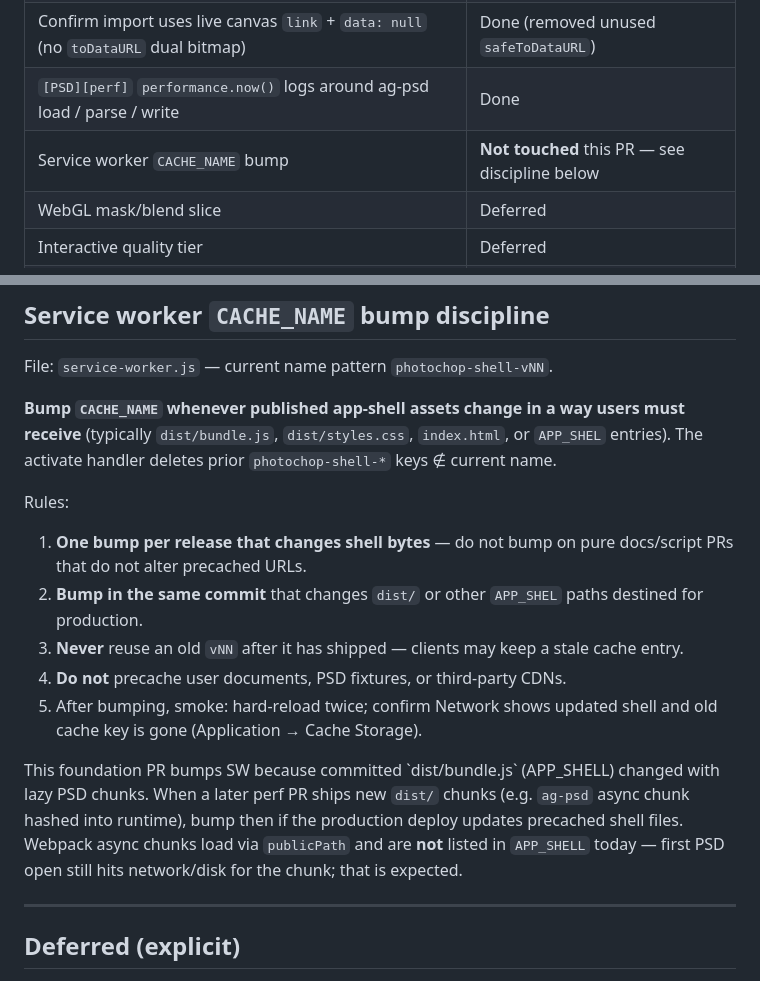
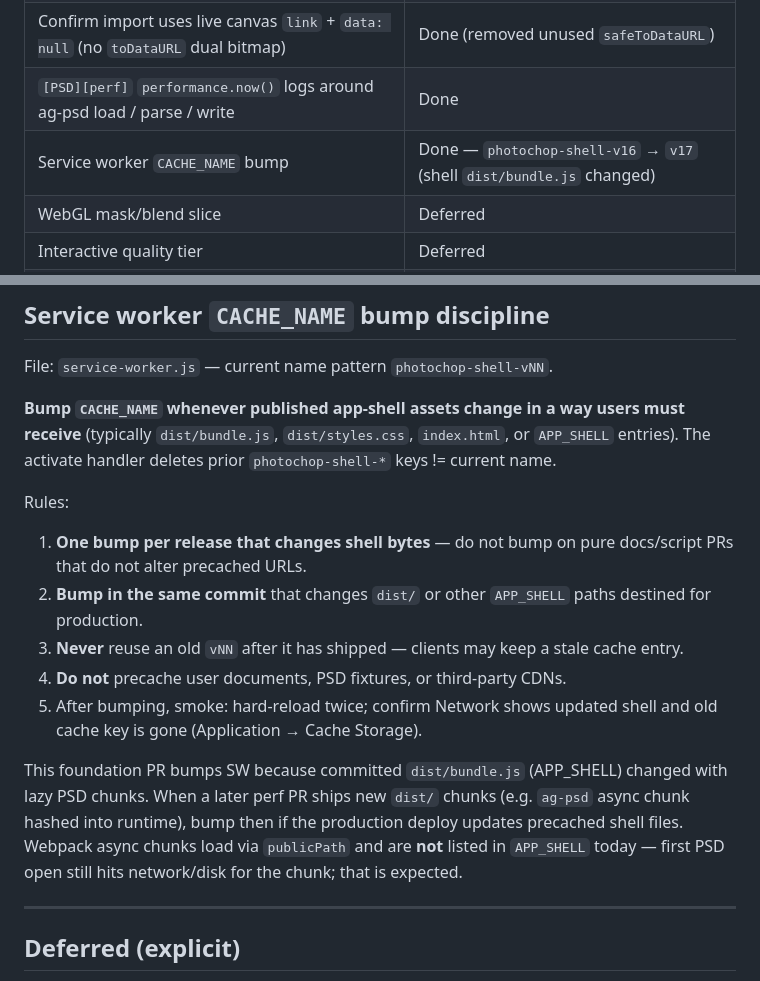
Before and after one commit to mjmacfadden/photochop, a Markdown page: docs/perf-spike.md, 2 parts joined by grey strips. Drawn GitHub-style.

Commit message:
docs(perf): correct SW bump status in spike plan table

```diff
--- a/docs/perf-spike.md
+++ b/docs/perf-spike.md
@@ -26,7 +26,7 @@ Related: root `PERFORMANCE.md` (completed worklog).
 | Dynamic `import()` of `ag-psd` on first PSD open/save (`ensure_ag_psd`) | Done |
 | Confirm import uses live canvas `link` + `data: null` (no `toDataURL` dual bitmap) | Done (removed unused `safeToDataURL`) |
 | `[PSD][perf]` `performance.now()` logs around ag-psd load / parse / write | Done |
-| Service worker `CACHE_NAME` bump | **Not touched** this PR — see discipline below |
+| Service worker `CACHE_NAME` bump | Done — `photochop-shell-v16` → `v17` (shell `dist/bundle.js` changed) |
 | WebGL mask/blend slice | Deferred |
 | Interactive quality tier | Deferred |
 | WebGPU / React rewrite | Out of scope |
@@ -81,17 +81,17 @@ Record results in a short table (date, machine, Chrome version, fixture name, ms
 
 File: `service-worker.js` — current name pattern `photochop-shell-vNN`.
 
-**Bump `CACHE_NAME` whenever published app-shell assets change in a way users must receive** (typically `dist/bundle.js`, `dist/styles.css`, `index.html`, or `APP_SHEL` entries). The activate handler deletes prior `photochop-shell-*` keys ∉ current name.
+**Bump `CACHE_NAME` whenever published app-shell assets change in a way users must receive** (typically `dist/bundle.js`, `dist/styles.css`, `index.html`, or `APP_SHELL` entries). The activate handler deletes prior `photochop-shell-*` keys != current name.
 
 Rules:
 
 1. **One bump per release that changes shell bytes** — do not bump on pure docs/script PRs that do not alter precached URLs.
-2. **Bump in the same commit** that changes `dist/` or other `APP_SHEL` paths destined for production.
+2. **Bump in the same commit** that changes `dist/` or other `APP_SHELL` paths destined for production.
 3. **Never** reuse an old `vNN` after it has shipped — clients may keep a stale cache entry.
 4. **Do not** precache user documents, PSD fixtures, or third-party CDNs.
 5. After bumping, smoke: hard-reload twice; confirm Network shows updated shell and old cache key is gone (Application → Cache Storage).
 
-This foundation PR bumps SW because committed \`dist/bundle.js\` (APP_SHELL) changed with lazy PSD chunks. When a later perf PR ships new `dist/` chunks (e.g. `ag-psd` async chunk hashed into runtime), bump then if the production deploy updates precached shell files. Webpack async chunks load via `publicPath` and are **not** listed in `APP_SHELL` today — first PSD open still hits network/disk for the chunk; that is expected.
+This foundation PR bumps SW because committed `dist/bundle.js` (APP_SHELL) changed with lazy PSD chunks. When a later perf PR ships new `dist/` chunks (e.g. `ag-psd` async chunk hashed into runtime), bump then if the production deploy updates precached shell files. Webpack async chunks load via `publicPath` and are **not** listed in `APP_SHELL` today — first PSD open still hits network/disk for the chunk; that is expected.
 
 ---
 
```
